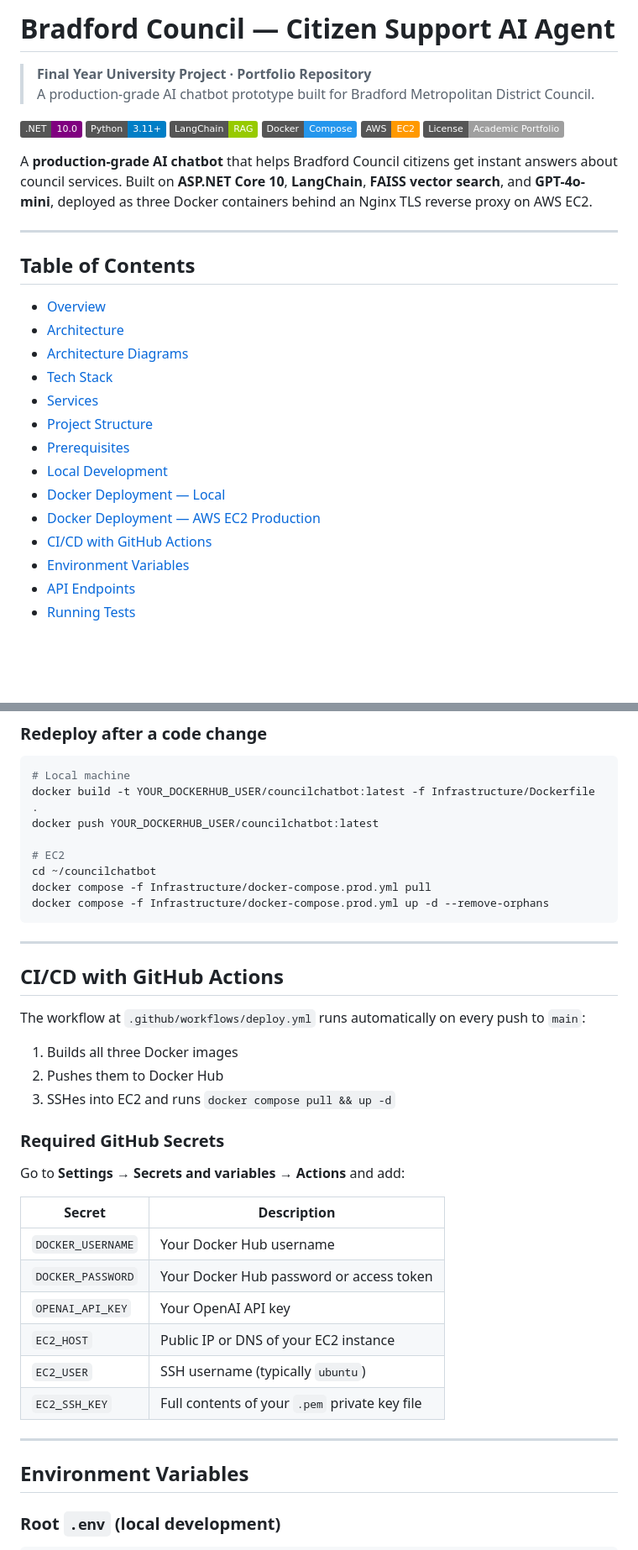
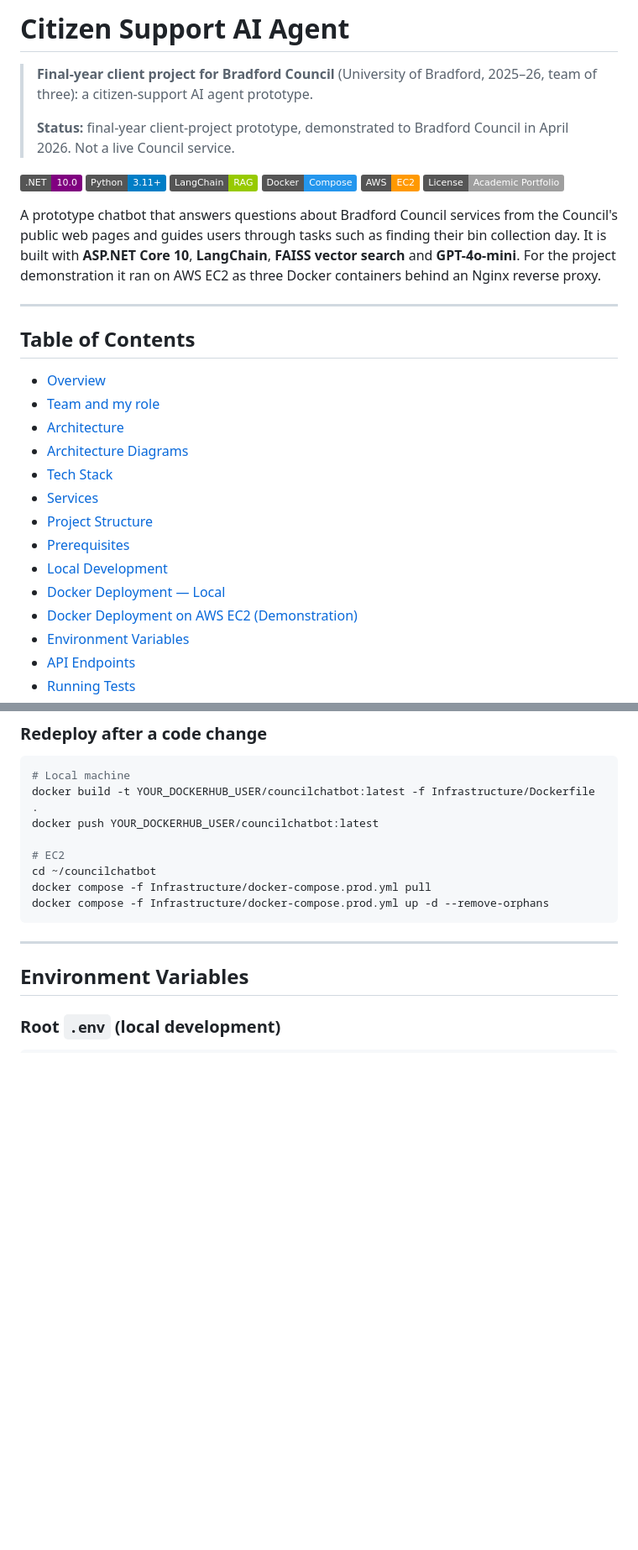
Before and after one commit to samikhafeez/Citizen-Support-AI-Agent, a Markdown page: README.md, 2 parts joined by grey strips. Shown at 84% size. GitHub-like rendering; badges without logos; blank space fills up the shorter version.

Commit message:
Correct project status, deployment and CI/CD wording

````diff
--- a/README.md
+++ b/README.md
@@ -1,7 +1,8 @@
-# Bradford Council — Citizen Support AI Agent
+# Citizen Support AI Agent
 
-> **Final Year University Project · Portfolio Repository**
-> A production-grade AI chatbot prototype built for Bradford Metropolitan District Council.
+> **Final-year client project for Bradford Council** (University of Bradford, 2025–26, team of three): a citizen-support AI agent prototype.
+>
+> **Status:** final-year client-project prototype, demonstrated to Bradford Council in April 2026. Not a live Council service.
 
 ![.NET](https://img.shields.io/badge/.NET-10.0-purple?logo=dotnet)
 ![Python](https://img.shields.io/badge/Python-3.11+-blue?logo=python)
@@ -10,13 +11,14 @@
 ![AWS](https://img.shields.io/badge/AWS-EC2-FF9900?logo=amazonaws)
 ![License](https://img.shields.io/badge/License-Academic%20Portfolio-lightgrey)
 
-A **production-grade AI chatbot** that helps Bradford Council citizens get instant answers about council services. Built on **ASP.NET Core 10**, **LangChain**, **FAISS vector search**, and **GPT-4o-mini**, deployed as three Docker containers behind an Nginx TLS reverse proxy on AWS EC2.
+A prototype chatbot that answers questions about Bradford Council services from the Council's public web pages and guides users through tasks such as finding their bin collection day. It is built with **ASP.NET Core 10**, **LangChain**, **FAISS vector search** and **GPT-4o-mini**. For the project demonstration it ran on AWS EC2 as three Docker containers behind an Nginx reverse proxy.
 
 ---
 
 ## Table of Contents
 
 - [Overview](#overview)
+- [Team and my role](#team-and-my-role)
 - [Architecture](#architecture)
 - [Architecture Diagrams](#architecture-diagrams)
 - [Tech Stack](#tech-stack)
@@ -25,8 +27,7 @@ A **production-grade AI chatbot** that helps Bradford Council citizens get insta
 - [Prerequisites](#prerequisites)
 - [Local Development](#local-development)
 - [Docker Deployment — Local](#docker-deployment--local)
-- [Docker Deployment — AWS EC2 Production](#docker-deployment--aws-ec2-production)
-- [CI/CD with GitHub Actions](#cicd-with-github-actions)
+- [Docker Deployment on AWS EC2 (Demonstration)](#docker-deployment-on-aws-ec2-demonstration)
 - [Environment Variables](#environment-variables)
 - [API Endpoints](#api-endpoints)
 - [Running Tests](#running-tests)
@@ -429,29 +448,6 @@ cd ~/councilchatbot
 docker compose -f Infrastructure/docker-compose.prod.yml pull
 docker compose -f Infrastructure/docker-compose.prod.yml up -d --remove-orphans
 ```
-
----
-
-## CI/CD with GitHub Actions
-
-The workflow at `.github/workflows/deploy.yml` runs automatically on every push to `main`:
-
-1. Builds all three Docker images
-2. Pushes them to Docker Hub
-3. SSHes into EC2 and runs `docker compose pull && up -d`
-
-### Required GitHub Secrets
-
-Go to **Settings → Secrets and variables → Actions** and add:
-
-| Secret | Description |
-|---|---|
-| `DOCKER_USERNAME` | Your Docker Hub username |
-| `DOCKER_PASSWORD` | Your Docker Hub password or access token |
-| `OPENAI_API_KEY` | Your OpenAI API key |
-| `EC2_HOST` | Public IP or DNS of your EC2 instance |
-| `EC2_USER` | SSH username (typically `ubuntu`) |
-| `EC2_SSH_KEY` | Full contents of your `.pem` private key file |
 
 ---
 
````
Also changed, not shown: other parts of README.md (+32 -14 lines).
